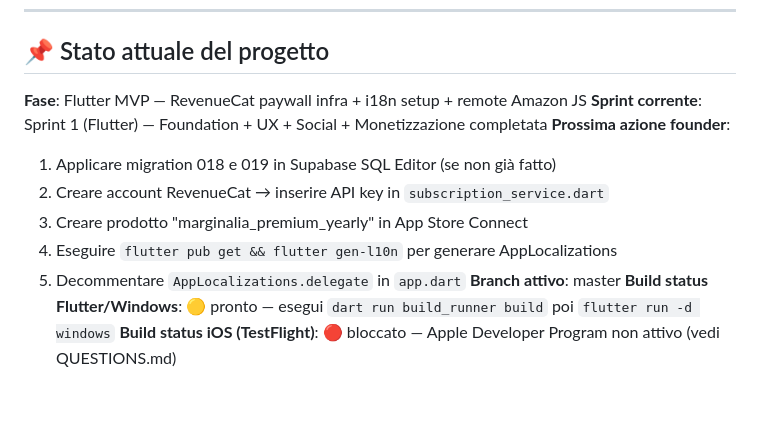
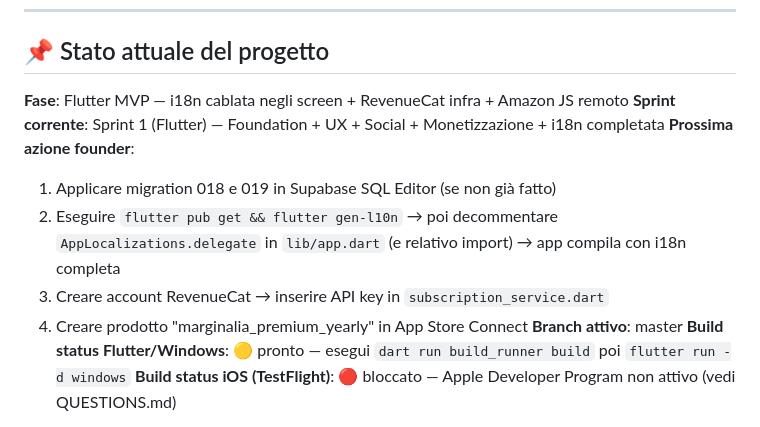
Before and after one commit to vittoriopalpati811-ai/marginalia, a Markdown page: PROGRESS.md, the part around one of its changes. GitHub-like rendering; blank space fills up the shorter version.

```diff
--- a/PROGRESS.md
+++ b/PROGRESS.md
@@ -7,14 +7,13 @@
 
 ## 📌 Stato attuale del progetto
 
-**Fase**: Flutter MVP — RevenueCat paywall infra + i18n setup + remote Amazon JS
-**Sprint corrente**: Sprint 1 (Flutter) — Foundation + UX + Social + Monetizzazione completata
+**Fase**: Flutter MVP — i18n cablata negli screen + RevenueCat infra + Amazon JS remoto
+**Sprint corrente**: Sprint 1 (Flutter) — Foundation + UX + Social + Monetizzazione + i18n completata
 **Prossima azione founder**:
   1. Applicare migration 018 e 019 in Supabase SQL Editor (se non già fatto)
-  2. Creare account RevenueCat → inserire API key in `subscription_service.dart`
-  3. Creare prodotto "marginalia_premium_yearly" in App Store Connect
-  4. Eseguire `flutter pub get && flutter gen-l10n` per generare AppLocalizations
-  5. Decommentare `AppLocalizations.delegate` in `app.dart`
+  2. Eseguire `flutter pub get && flutter gen-l10n` → poi decommentare `AppLocalizations.delegate` in `lib/app.dart` (e relativo import) → app compila con i18n completa
+  3. Creare account RevenueCat → inserire API key in `subscription_service.dart`
+  4. Creare prodotto "marginalia_premium_yearly" in App Store Connect
 **Branch attivo**: master
 **Build status Flutter/Windows**: 🟡 pronto — esegui `dart run build_runner build` poi `flutter run -d windows`
 **Build status iOS (TestFlight)**: 🔴 bloccato — Apple Developer Program non attivo (vedi QUESTIONS.md)
```
Also changed, not shown: other parts of PROGRESS.md (+32 -0 lines).
